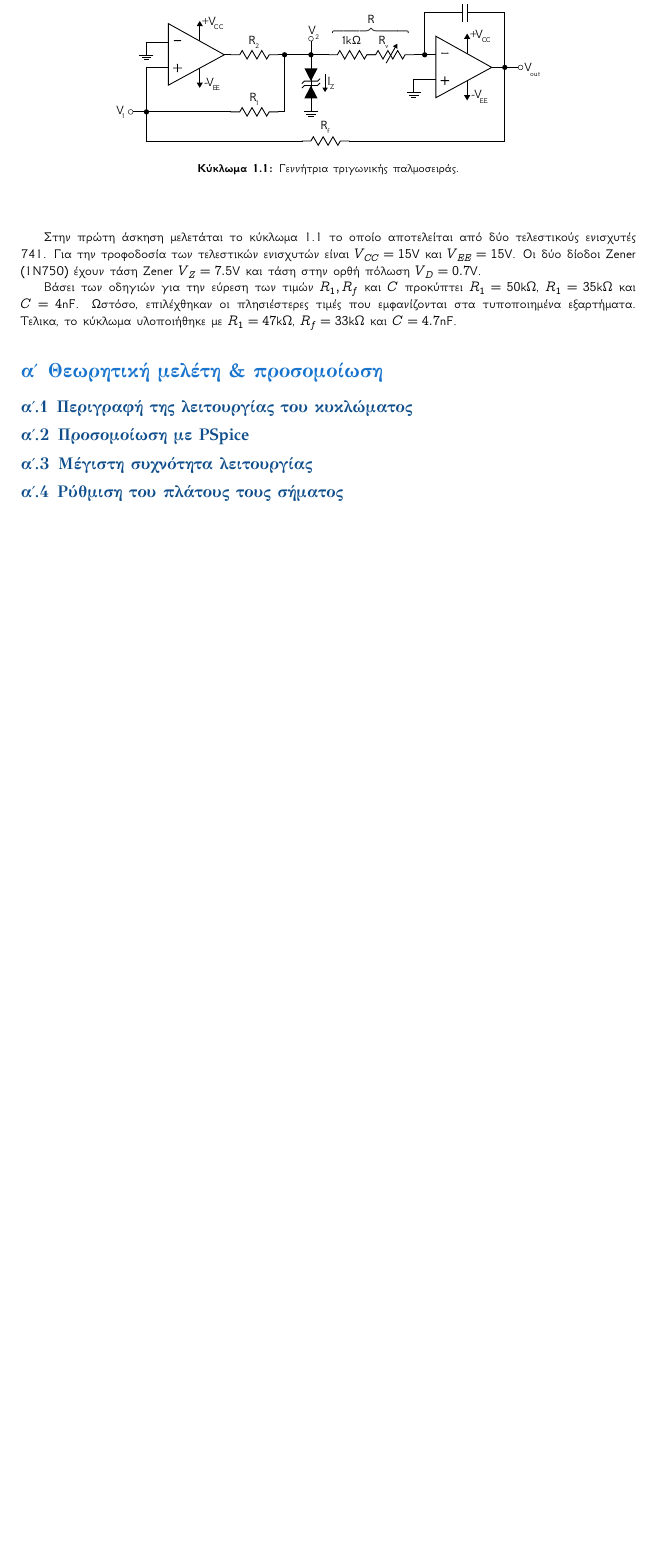
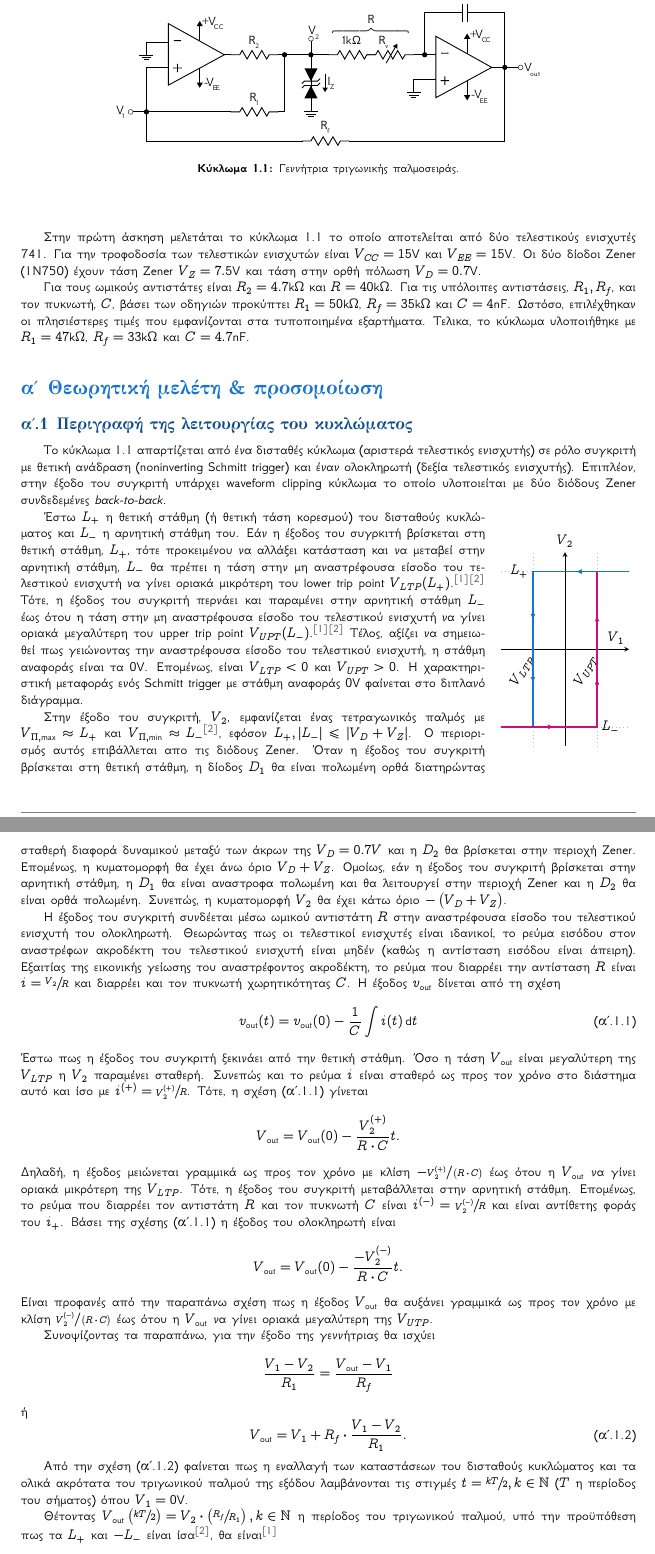
Before and after one commit to kolokythokeftedakia/microelectronics_3_lab_report, a LaTeX document (main.tex, which reads ask01.tex, ask_01_sections/q1.tex, preamble.tex): part of page 3 of 5 before the commit and two parts of pages 3 and 4 of 7 after it, the two joined at a grey line, cut so that both start at the same text, the shorter picture padded with empty space. Compiled offline with XeLaTeX.

Commit message:
Add files via upload

```diff
--- a/ask01.tex
+++ b/ask01.tex
@@ -7,7 +7,7 @@
 \end{center}
 
 Στην πρώτη άσκηση μελετάται το κύκλωμα \ref{circ:1_schematic} το οποίο αποτελείται από δύο τελεστικούς ενισχυτές 741. Για την τροφοδοσία των τελεστικών ενισχυτών είναι $V_{CC}=15\unit{\volt}$ και $V_{EE}=15\unit{\volt}$. Οι δύο δίοδοι Zener (1N750) έχουν τάση Zener $V_Z=7.5\unit{\volt}$ και τάση στην ορθή πόλωση $V_D=0.7\unit{\volt}$.\par
-Βάσει των οδηγιών για την εύρεση των τιμών $R_1,R_f$ και $C$ προκύπτει $R_1=50\unit{\kilo\ohm}$, $R_1=35\unit{\kilo\ohm}$ και $C=4\unit{\nano\farad}$. Ωστόσο, επιλέχθηκαν οι πλησιέστερες τιμές που εμφανίζονται στα τυποποιημένα εξαρτήματα. Τελικα, το κύκλωμα υλοποιήθηκε με $R_1=47\unit{\kilo\ohm}$, $R_f=33\unit{\kilo\ohm}$ και $C=4.7\unit{\nano\farad}$.\par
+Για τους ωμικούς αντιστάτες είναι $R_2=4.7\unit{\kilo\ohm}$ και $R=40\unit{\kilo\ohm}$. Για τις υπόλοιπες αντιστάσεις, $R_1,R_f$, και τον πυκνωτή, $C$, βάσει των οδηγιών προκύπτει $R_1=50\unit{\kilo\ohm}$, $R_f=35\unit{\kilo\ohm}$ και $C=4\unit{\nano\farad}$. Ωστόσο, επιλέχθηκαν οι πλησιέστερες τιμές που εμφανίζονται στα τυποποιημένα εξαρτήματα. Τελικα, το κύκλωμα υλοποιήθηκε με $R_1=47\unit{\kilo\ohm}$, $R_f=33\unit{\kilo\ohm}$ και $C=4.7\unit{\nano\farad}$.\par
 
 \section{Θεωρητική μελέτη \& προσομοίωση}
 
@@ -15,9 +16,9 @@
 
-	\subsection{Προσομοίωση με PSpice}
+	% \subsection{Προσομοίωση με PSpice}
 
-	\subsection{Μέγιστη συχνότητα λειτουργίας}
+	% \subsection{Μέγιστη συχνότητα λειτουργίας}
 
-	\subsection{Ρύθμιση του πλάτους τους σήματος}
+	% \subsection{Ρύθμιση του πλάτους τους σήματος}
 
 \section{Εργαστηριακή εφαρμογή}
 
--- /dev/null
+++ b/ask_01_sections/q1.tex
@@ -0,0 +1,78 @@
+Το κύκλωμα \ref{circ:1_schematic} απαρτίζεται από ένα δισταθές κύκλωμα (αριστερά τελεστικός ενισχυτής) σε ρόλο συγκριτή με θετική ανάδραση (noninverting Schmitt trigger) και έναν ολοκληρωτή (δεξία τελεστικός ενισχυτής). Επιπλέον, στην έξοδο του συγκριτή υπάρχει waveform clipping κύκλωμα το οποίο υλοποιείται με δύο διόδους Zener συνδεδεμένες \textsl{back-to-back}.\par
+
+\begin{wrapfigure}{R}{0.22\textwidth}
+	\begin{minipage}{0.22\textwidth}
+		\pgfplotsset{grid style={dotted,lightgray}}
+		\begin{tikzpicture}[>=latex]
+			\begin{axis}[
+				width=4.5cm,
+				height=6cm,
+				grid,
+				axis x line=middle,
+				axis y line=middle,
+				% ==================
+				xmin=-3,
+				xmax=3,
+				xtick={-1.5,0,1.5},
+				xticklabels={$V_{LTP}$,$V_{ref}$,$V_{UPT}$},
+				x tick label style={rotate=60,anchor=east},
+				xlabel={$V_1$},
+				ylabel style={right},
+				% ==================
+				ymin=-10,
+				ymax=10,
+				ytick={-8,8},
+				yticklabels={},
+				ylabel={$V_2$},
+				ylabel style={above}]
+				\addplot[thick, const plot, color=DodgerBlue3]
+				coordinates	{(-1.5,-8) (-1.5,8) (5,8)};
+				\addplot[thick, const plot, color=DeepPink3]
+				coordinates	{(-5,-8) (1.5,-8) (1.5,8)};
+				% ==================
+				\addplot[->,mark=none, color=DodgerBlue3] coordinates {(-1.5,-3) (-1.5,-3.5)};
+				\addplot[->,mark=none, color=DodgerBlue3] coordinates {(-1.5,+3.5) (-1.5,3)};
+				\addplot[->,mark=none, color=DodgerBlue3] coordinates {(1,8) (0.5,8)};
+				% ==================
+				\addplot[->,mark=none, color=DeepPink3] coordinates {(1.5,3) (1.5,3.5)};
+				\addplot[->,mark=none, color=DeepPink3] coordinates {(1.5,-3.5) (1.5,-3)};
+				\addplot[->,mark=none, color=DeepPink3] coordinates {(-1,-8) (-0.5,-8)};
+				% ==================
+				\node[anchor=east] at (axis cs:-1.5, 8) {$L_{+}$};
+				\node[anchor=west] at (axis cs:1.5, -8) {$L_{-}$};
+			\end{axis}
+		\end{tikzpicture}
+	\end{minipage}
+\end{wrapfigure}
+
+Έστω $L_{+}$ η θετική στάθμη (ή θετική τάση κορεσμού) του δισταθούς κυκλώματος και $L_{-}$ η αρνητική στάθμη του. Εάν η έξοδος του συγρκιτή βρίσκεται στη θετική στάθμη, $L_{+}$, τότε προκειμένου να αλλάξει κατάσταση και να μεταβεί στην αρνητική στάθμη, $L_{-}$ θα πρέπει η τάση στην μη αναστρέφουσα είσοδο του τελεστικού ενισχυτή να γίνει οριακά μικρότερη του lower trip point $V_{LTP}(L_+)$.\cite{malvino}\cite{sedra} Τότε, η έξοδος του συγκριτή περνάει και παραμένει στην αρνητική στάθμη $L_{-}$ έως ότου η τάση στην μη αναστρέφουσα είσοδο του τελεστικού ενισχυτή να γίνει οριακά μεγαλύτερη του upper trip point $V_{UPT}(L_-)$.\cite{malvino}\cite{sedra} Τέλος, αξίζει να σημειωθεί πως γειώνοντας την αναστρέφουσα είσοδο του τελεστικού ενισχυτή, η στάθμη αναφοράς είναι τα $0\unit{\volt}$. Επομένως, είναι $V_{LTP}<0$ και $V_{UPT}>0$. Η χαρακτηριστική μεταφοράς ενός Schmitt trigger με στάθμη αναφοράς $0\unit{\volt}$ φαίνεται στο διπλανό διάγραμμα. \par
+
+Στην έξοδο του συγκριτή, $V_2$, εμφανίζεται ένας τετραγωνικός παλμός με $V_{\Pi,\max}\approx L_{+}$ και $V_{\Pi,\min}\approx L_{-}$\cite{sedra}, εφόσον $L_{+},|L_{-}|\leqslant|V_D+V_Z|$. Ο περιορισμός αυτός επιβάλλεται απο τις διόδους Zener. Όταν η έξοδος του συγκριτή βρίσκεται στη θετική στάθμη, η δίοδος $D_1$ θα είναι πολωμένη ορθά διατηρώντας σταθερή διαφορά δυναμικού μεταξύ των άκρων της $V_D=0.7V$ και η $D_2$ θα βρίσκεται στην περιοχή Zener. Επομένως, η κυματομορφή θα έχει άνω όριο $V_D+V_Z$. Ομοίως, εάν η έξοδος του συγκριτή βρίσκεται στην αρνητική στάθμη, η $D_1$ θα είναι αναστροφα πολωμένη και θα λειτουργεί στην περιοχή Zener και η $D_2$ θα είναι ορθά πολωμένη. Συνεπώς, η κυματομορφή $V_2$ θα έχει κάτω όριο $-\(V_D+V_Z\)$.\par
+Η έξοδος του συγκριτή συνδέεται μέσω ωμικού αντιστάτη $R$ στην αναστρέφουσα είσοδο του τελεστικού ενισχυτή του ολοκληρωτή. Θεωρώντας πως οι τελεστικοί ενισχυτές είναι ιδανικοί, το ρεύμα εισόδου στον αναστρέφων ακροδέκτη του τελεστικού ενισχυτή είναι μηδέν (καθώς η αντίσταση εισόδου είναι άπειρη). Εξαιτίας της εικονικής γείωσης του αναστρέφοντος ακροδέκτη, το ρεύμα που διαρρέει την αντίσταση $R$ είναι $\displaystyle{i=\sfrac{V_2}{R}}$ και διαρρέει και τον πυκνωτή χωρητικότητας $C$. Η έξοδος $v_{\mathrm{out}}$ δίνεται από τη σχέση
+\begin{equation}
+	v_{\mathrm{out}}(t)=v_{\mathrm{out}}(0)-\frac{1}{C}\int{i(t)\dd{t}}
+	\label{eq:1_vout_integrator}
+\end{equation}
+Έστω πως η έξοδος του συγκριτή ξεκινάει από την θετική στάθμη. Όσο η τάση $V_{\mathrm{out}}$ είναι μεγαλύτερη της $V_{LTP}$ η $V_2$ παραμένει σταθερή. Συνεπώς και το ρεύμα $i$ είναι σταθερό ως προς τον χρόνο στο διάστημα αυτό και ίσο με $i^{(+)}=\sfrac{V_2^{(+)}}{R}$. Τότε, η σχέση \eqref{eq:1_vout_integrator} γίνεται
+\begin{equation*}
+	V_{\mathrm{out}}=V_{\mathrm{out}}(0)-\frac{V_2^{(+)}}{R\cdot C}t.
+\end{equation*}
+Δηλαδή, η έξοδος μειώνεται γραμμικά ως προς τον χρόνο με κλίση $\displaystyle{-\sfrac{V_2^{(+)}}{\(R\cdot C\)}}$ έως ότου η $V_{\mathrm{out}}$ να γίνει οριακά μικρότερη της $V_{LTP}$. Τότε, η έξοδος του συγκριτή μεταβάλλεται στην αρνητική στάθμη. Επομένως, το ρεύμα που διαρρέει τον αντιστάτη $R$ και τον πυκνωτή $C$ είναι $i^{(-)}=\sfrac{V_2^{(-)}}{R}$ και είναι αντίθετης φοράς του $i_{+}$. Βάσει της σχέσης \eqref{eq:1_vout_integrator} η έξοδος του ολοκληρωτή είναι
+\begin{equation*}
+	V_{\mathrm{out}}=V_{\mathrm{out}}(0)-\frac{-V_2^{(-)}}{R\cdot C}t.
+\end{equation*}
+Είναι προφανές από την παραπάνω σχέση πως η έξοδος $V_{\mathrm{out}}$ θα αυξάνει γραμμικά ως προς τον χρόνο με κλίση $\displaystyle{\sfrac{V_2^{(-)}}{\(R\cdot C\)}}$ έως ότου η $V_{\mathrm{out}}$ να γίνει οριακά μεγαλύτερη της $V_{UTP}$.\par
+Συνοψίζοντας τα παραπάνω, για την έξοδο της γεννήτριας θα ισχύει
+\begin{equation*}
+	\frac{V_1-V_2}{R_1}=\frac{V_{\mathrm{out}}-V_1}{R_f}
+\end{equation*}
+ή
+\begin{equation}
+	\label{eq:ask1_vout}
+	V_{\mathrm{out}}=V_1+R_f\cdot\frac{V_1-V_2}{R_1}.
+\end{equation}
+
+Από την σχέση \eqref{eq:ask1_vout} φαίνεται πως η εναλλαγή των καταστάσεων του δισταθούς κυκλώματος και τα ολικά ακρότατα του τριγωνικού παλμού της εξόδου λαμβάνονται τις στιγμές $t=\sfrac{kT}{2},k\in\mathbb{N}$ ($T$ η περίοδος του σήματος) όπου $V_1=0\unit{\volt}$.
+
+Θέτοντας $\displaystyle{V_{\mathrm{out}}\(\sfrac{kT}{2}\)=V_2\cdot\(\sfrac{R_f}{R_1}\),k\in\mathbb{N}}$ η περίοδος του τριγωνικού παλμού, υπό την προϋπόθεση πως τα $L_{+}$ και $-L_{-}$ είναι ίσα\cite{sedra}, θα είναι\cite{malvino}
+\begin{equation}
--- a/preamble.tex
+++ b/preamble.tex
@@ -42,6 +42,7 @@
 \newfontfamily\chfnt{GFS Didot}
 \DeclareFloatingEnvironment[name={Κύκλωμα}]{circuitfig}
 \DeclareFloatingEnvironment[name={Διάγραμμα}]{chart}
+\newcommand{\dd}[1]{\,\mathrm{d}{#1}}
 \renewcommand{\(}{\left(}
 \renewcommand{\)}{\right)}
 \newcommand{\qed}{{\hfill\raggedright$\blacksquare$\par}}
```
Also changed, not shown: oscilloscope.tex (+0 -23 lines), references.bib (+14 -0 lines), Tmima2_Omada4.pdf, circuits/micro3_lab1.pdf, ask01.tex (2 more changed lines), ask_01_sections/q1.tex (8 more changed lines). Lines whose indentation alone changed are shown as unchanged.
